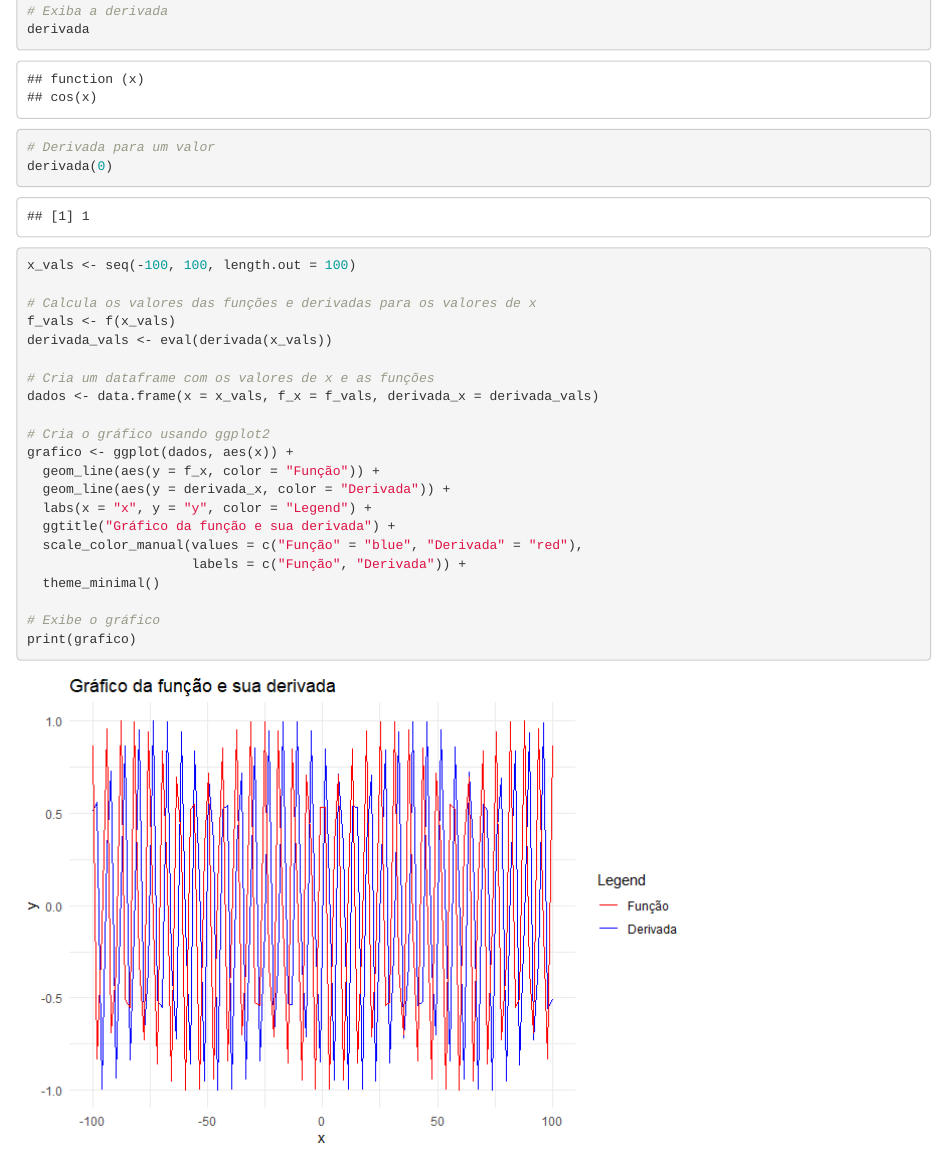
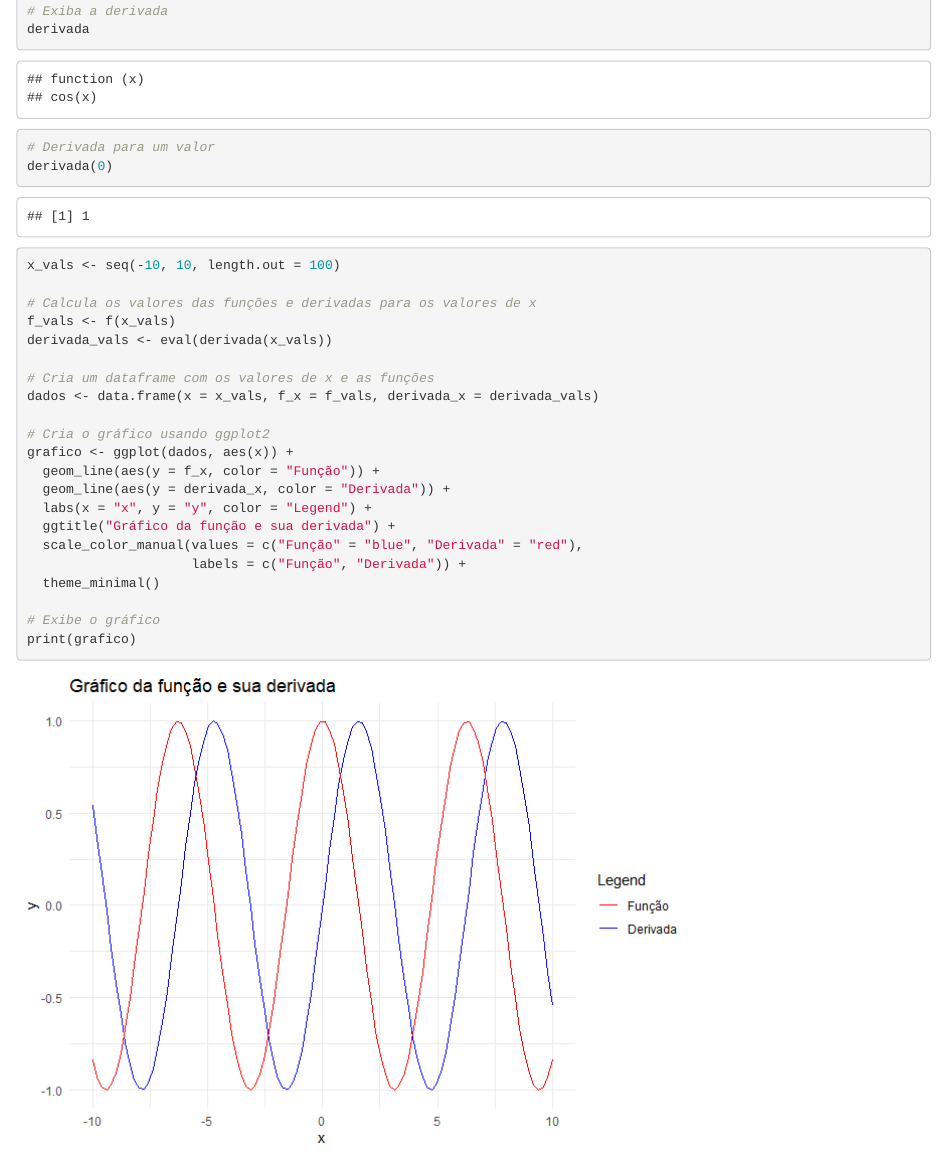
Before and after one commit to luksmalto/derivadas_e_otimizacao, an R Markdown document (derivadas.Rmd): the page in a window 1100 px wide, from 450 px down. The pictures show the output file derivadas.html that the author committed with the source, opened offline.

Commit message:
versão funcional

```diff
--- a/derivadas.Rmd
+++ b/derivadas.Rmd
@@ -28,7 +28,7 @@ derivada
 # Derivada para um valor
 derivada(0)
 
-x_vals <- seq(-100, 100, length.out = 100)
+x_vals <- seq(-10, 10, length.out = 100)
 
 # Calcula os valores das funções e derivadas para os valores de x
 f_vals <- f(x_vals)
```
Also changed, not shown: derivadas.html, derivadas.md, derivadas_files/figure-html/derivada-1.png.
